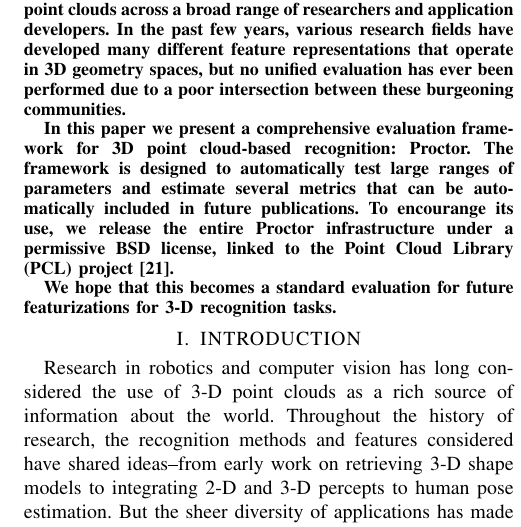
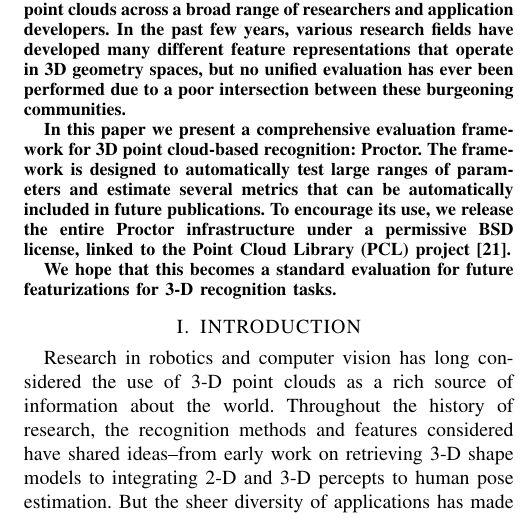
Before and after one commit to rll/proctor, a LaTeX paper (writeups/icra12/report.tex): part of one column of page 1 of 6, cut so that both start at the same text. Compiled offline with pdfLaTeX.

Commit message:
fix typo in abstract

```diff
--- a/writeups/icra12/report.tex
+++ b/writeups/icra12/report.tex
@@ -81,7 +81,7 @@ In this paper we present a comprehensive evaluation framework for 3D point
 cloud-based recognition: Proctor.
 The framework is designed to automatically test large ranges of
 parameters and estimate several metrics that can be automatically included in
-future publications. To encourange its use, we release the entire Proctor
+future publications. To encourage its use, we release the entire Proctor
 infrastructure under a permissive BSD license, linked to the Point Cloud
 Library (PCL) project~\cite{PCL}.
 
```
